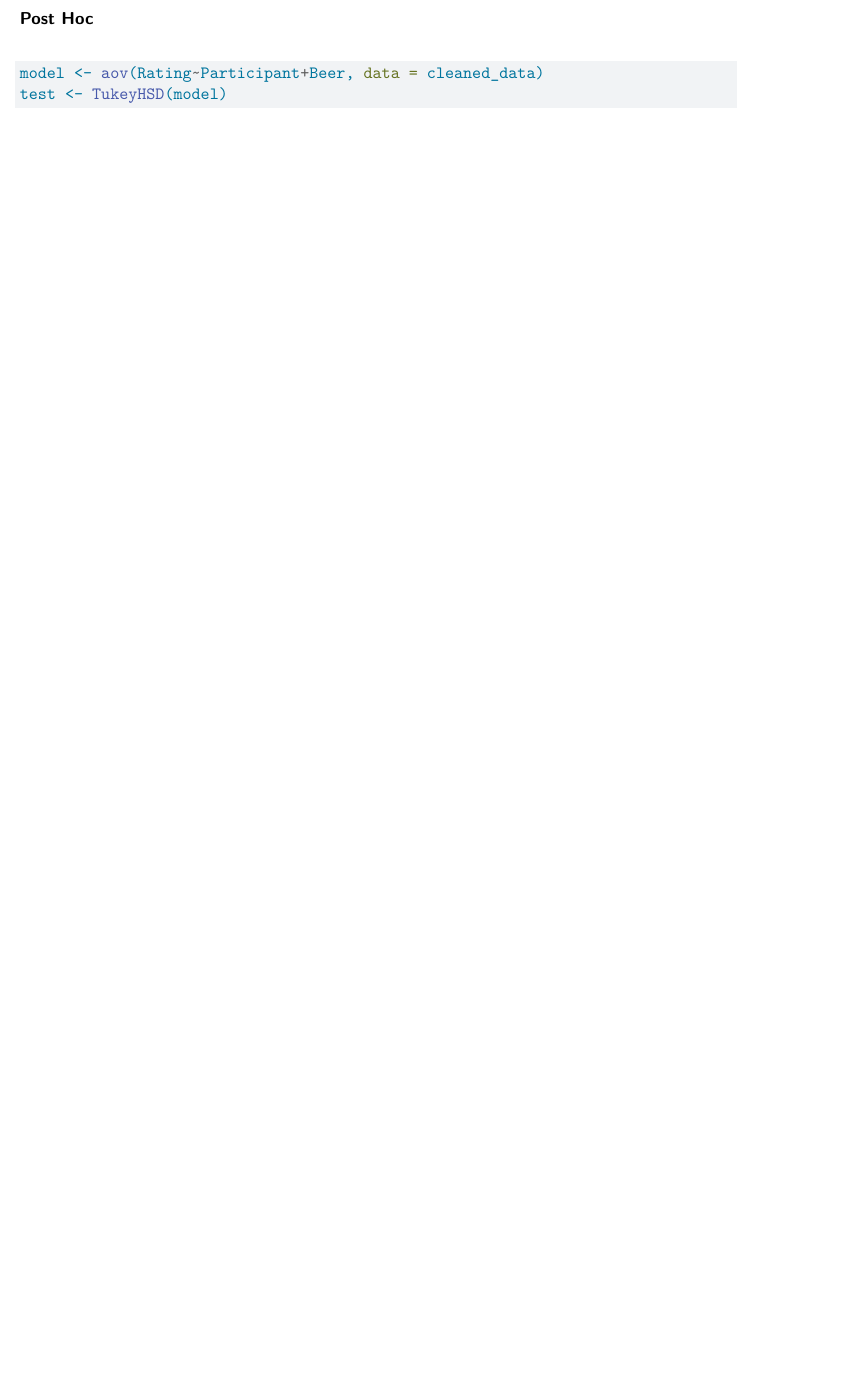
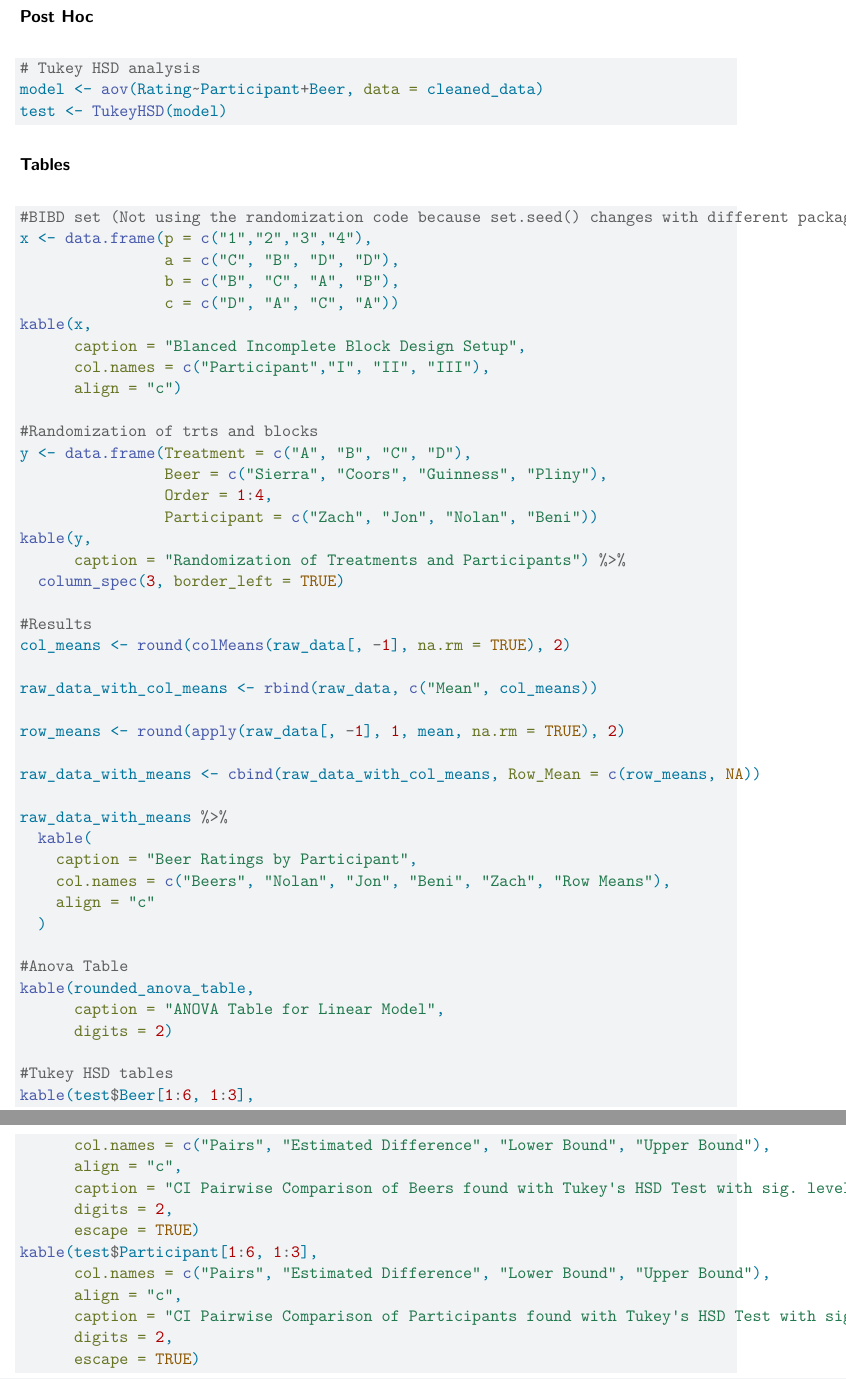
Before and after one commit to matthewmurnane/stat530_project, a Quarto document (The_Project/BIBD_beer_preferences.qmd): part of page 11 of 11 before the commit and two parts of pages 11 and 12 of 12 after it, the two joined at a grey line, cut so that both start at the same text, the shorter picture padded with empty space. Rendered offline with R 4.5, knitr and Pandoc in place of Quarto, then LaTeX, with nearby package versions.

Commit message:
getting close!

````diff
--- a/The_Project/BIBD_beer_preferences.qmd
+++ b/The_Project/BIBD_beer_preferences.qmd
@@ -202,3 +199,4 @@ kable(rounded_anova_table,
+      digits = 2)
 ```
 
 
@@ -373 +369,3 @@ rounded_anova_table[] <- lapply(anova_table, function(x) {
 kable(rounded_anova_table,
+      caption = "ANOVA Table for Linear Model",
+      digits = 2)
@@ -377,6 +374,65 @@ kable(rounded_anova_table,
 ### Post Hoc
 
 ```{r eval=FALSE}
+# Tukey HSD analysis
 model <- aov(Rating~Participant+Beer, data = cleaned_data)
 test <- TukeyHSD(model)
 ```
+
+### Tables
+
+```{r eval=FALSE}
+#BIBD set (Not using the randomization code because set.seed() changes with different packages loaded)
+x <- data.frame(p = c("1","2","3","4"),
+                a = c("C", "B", "D", "D"),
+                b = c("B", "C", "A", "B"),
+                c = c("D", "A", "C", "A"))
+kable(x,
+      caption = "Blanced Incomplete Block Design Setup",
+      col.names = c("Participant","I", "II", "III"),
+      align = "c")
+
+#Randomization of trts and blocks
+y <- data.frame(Treatment = c("A", "B", "C", "D"),
+                Beer = c("Sierra", "Coors", "Guinness", "Pliny"),
+                Order = 1:4,
+                Participant = c("Zach", "Jon", "Nolan", "Beni"))
+kable(y,
+      caption = "Randomization of Treatments and Participants") %>%
+  column_spec(3, border_left = TRUE)
+
+#Results
+col_means <- round(colMeans(raw_data[, -1], na.rm = TRUE), 2)
+
+raw_data_with_col_means <- rbind(raw_data, c("Mean", col_means))
+
+row_means <- round(apply(raw_data[, -1], 1, mean, na.rm = TRUE), 2)
+
+raw_data_with_means <- cbind(raw_data_with_col_means, Row_Mean = c(row_means, NA))
+
+raw_data_with_means %>%
+  kable(
+    caption = "Beer Ratings by Participant",
+    col.names = c("Beers", "Nolan", "Jon", "Beni", "Zach", "Row Means"),
+    align = "c"
+  )
+
+#Anova Table
+kable(rounded_anova_table,
+      caption = "ANOVA Table for Linear Model",
+      digits = 2)
+
+#Tukey HSD tables
+kable(test$Beer[1:6, 1:3],
+      col.names = c("Pairs", "Estimated Difference", "Lower Bound", "Upper Bound"),
+      align = "c",
+      caption = "CI Pairwise Comparison of Beers found with Tukey's HSD Test with sig. level = 0.05",
+      digits = 2,
+      escape = TRUE)
+kable(test$Participant[1:6, 1:3],
+      col.names = c("Pairs", "Estimated Difference", "Lower Bound", "Upper Bound"),
+      align = "c",
+      caption = "CI Pairwise Comparison of Participants found with Tukey's HSD Test with sig. level = 0.05",
+      digits = 2,
+      escape = TRUE)
+```
````
Also changed, not shown: The_Project/BIBD_beer_preferences.qmd (30 more changed lines).
